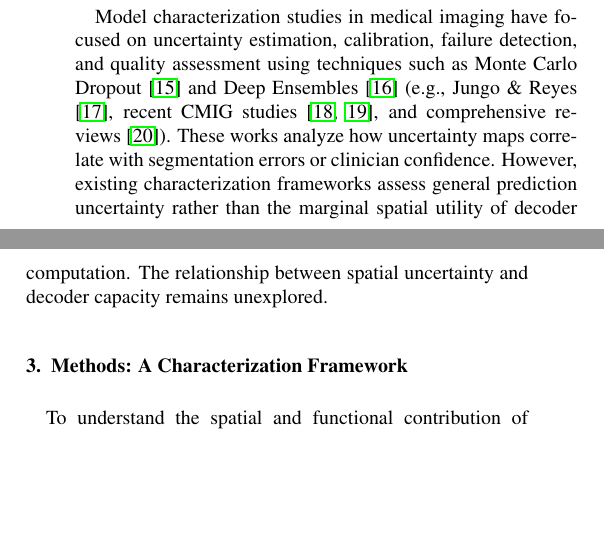
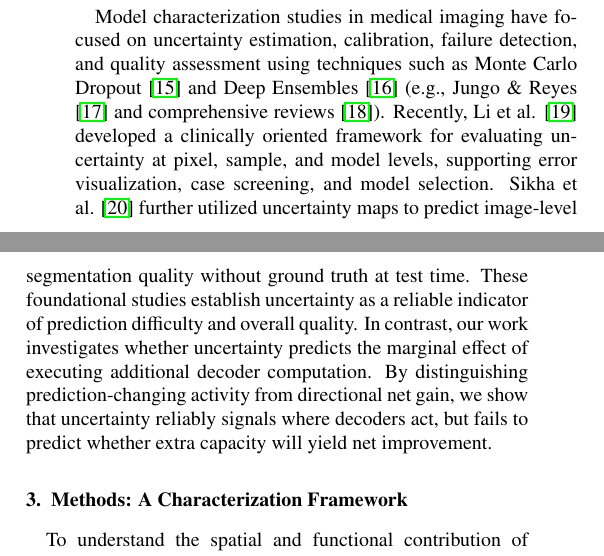
Before and after one commit to jiaweizhong/AdaDec3D, a LaTeX paper (elsarticle/main.tex, which reads elsarticle/sections/related_work.tex): two parts of the columns of page 3 of 14, joined at a grey line, cut so that both start at the same text, the shorter picture padded with empty space. Compiled offline with pdfLaTeX.

Commit message:
Rewrite paper

```diff
--- a/elsarticle/sections/related_work.tex
+++ b/elsarticle/sections/related_work.tex
@@ -8,4 +8,4 @@ The encoder-decoder architecture introduced by U-Net \cite{ronneberger2015u,cice
 To mitigate the high computational cost of 3D volumetric convolutions, recent works have explored lightweight decoder designs. EffiDec3D \cite{effidec3d} introduced systematic decoder pruning by reducing channel dimensions and eliminating high-resolution decoding stages, establishing trade-offs between parameter scale and Dice performance. Similarly, EfficientMedNeXt \cite{efficientmednext} simplified decoding stages before introducing residual blocks. Other lightweight models achieve efficiency through hybrid transformer-convolution encoders, attention pruning, or custom lightweight modules (e.g., SegFormer \cite{xie2021segformer}, UNETR++ \cite{shaker2024unetrpp}, Slim UNETR \cite{jiang2024slimunetr}). Nevertheless, efficient architecture studies infer redundancy indirectly from global performance curves, leaving unexamined whether the eliminated computation was spatially uniform or concentrated in specific anatomical sub-regions.
 
 \subsection{Model Characterization and Uncertainty Quantification}
-Model characterization studies in medical imaging have focused on uncertainty estimation, calibration, failure detection, and quality assessment using techniques such as Monte Carlo Dropout \cite{gal2016dropout} and Deep Ensembles \cite{lakshminarayanan2017simple} (e.g., Jungo \& Reyes \cite{jungoreyes}, recent CMIG studies \cite{cmig2025clinical, cmig2025quality}, and comprehensive reviews \cite{uncertaintyreview}). These works analyze how uncertainty maps correlate with segmentation errors or clinician confidence. However, existing characterization frameworks assess general prediction uncertainty rather than the marginal spatial utility of decoder computation. The relationship between spatial uncertainty and decoder capacity remains unexplored.
+Model characterization studies in medical imaging have focused on uncertainty estimation, calibration, failure detection, and quality assessment using techniques such as Monte Carlo Dropout \cite{gal2016dropout} and Deep Ensembles \cite{lakshminarayanan2017simple} (e.g., Jungo \& Reyes \cite{jungoreyes} and comprehensive reviews \cite{uncertaintyreview}). Recently, Li et al. \cite{cmig2025clinical} developed a clinically oriented framework for evaluating uncertainty at pixel, sample, and model levels, supporting error visualization, case screening, and model selection. Sikha et al. \cite{cmig2025quality} further utilized uncertainty maps to predict image-level segmentation quality without ground truth at test time. These foundational studies establish uncertainty as a reliable indicator of prediction difficulty and overall quality. In contrast, our work investigates whether uncertainty predicts the marginal effect of executing additional decoder computation. By distinguishing prediction-changing activity from directional net gain, we show that uncertainty reliably signals where decoders act, but fails to predict whether extra capacity will yield net improvement.
```
Also changed, not shown: Evaluation of uncertainty estimation methods in medical image.pdf (added), 3 other files.
